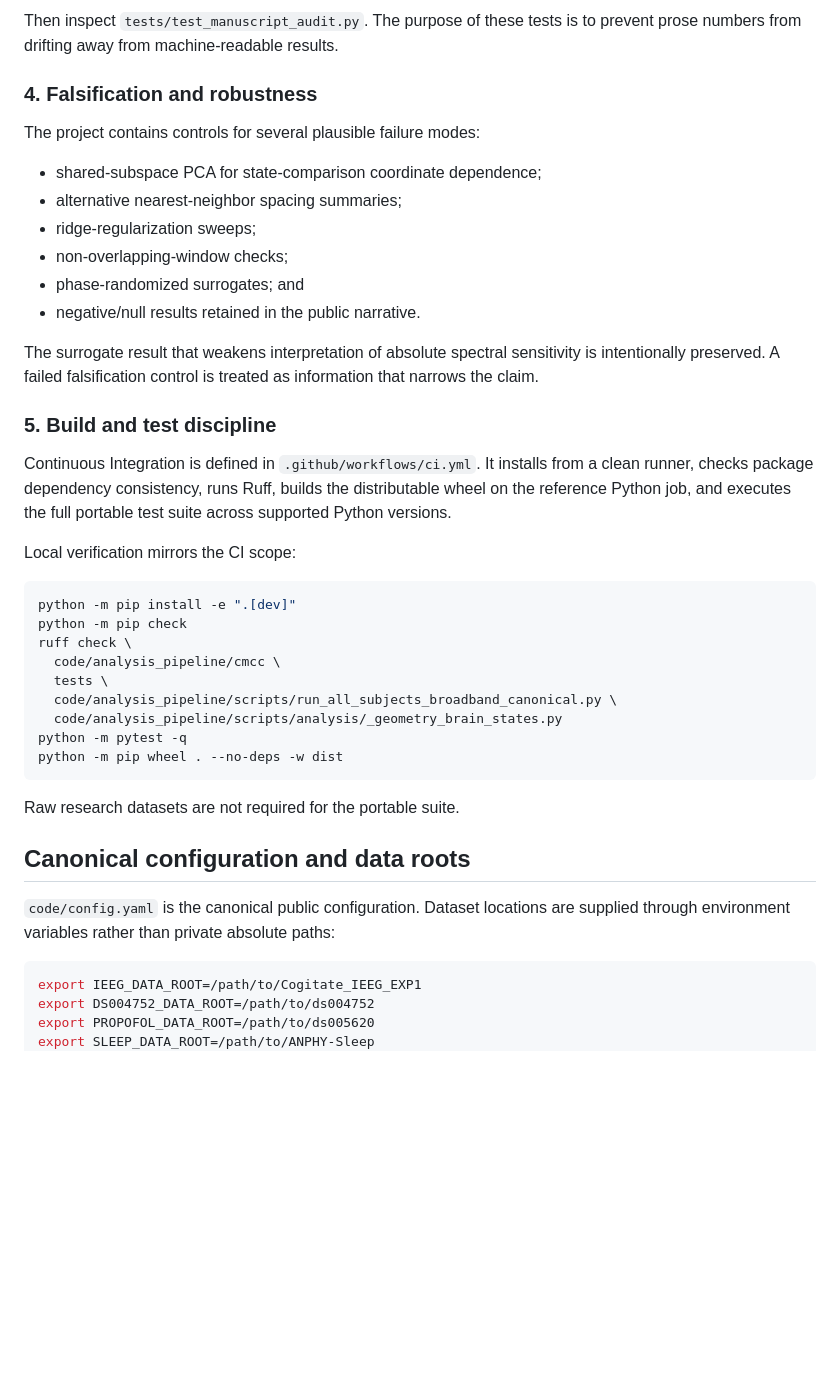
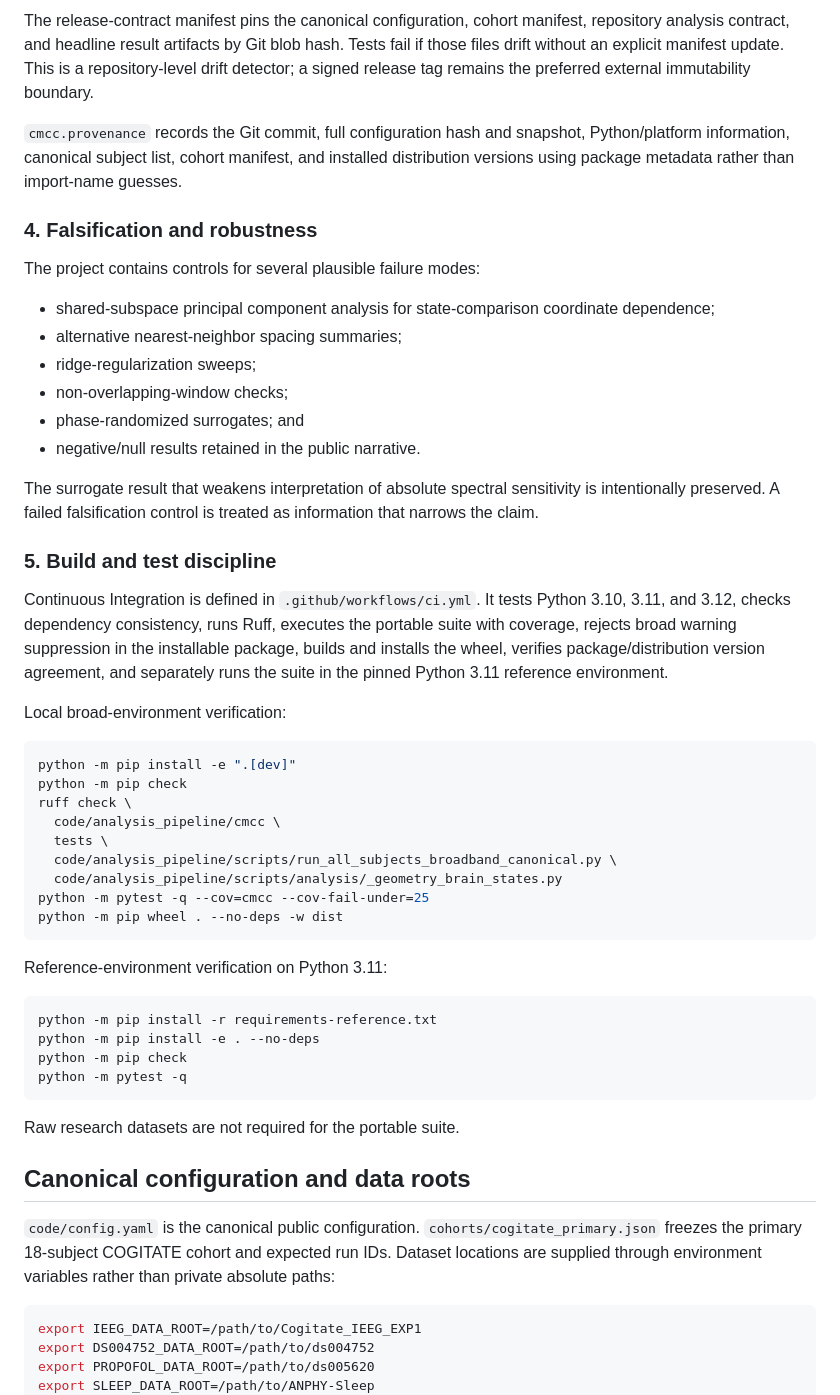
Before and after one commit to Phillip-Peterkin/Eigenvalue-and-eigenvector-geometry, a Markdown page: TECHNICAL_REVIEW_GUIDE.md, the part around one of its changes. Rendered like a GitHub page; blank space fills up the shorter version.

````diff
--- a/TECHNICAL_REVIEW_GUIDE.md
+++ b/TECHNICAL_REVIEW_GUIDE.md
@@ -74,11 +68,13 @@ Open:
 
-Then inspect `tests/test_manuscript_audit.py`. The purpose of these tests is to prevent prose numbers from drifting away from machine-readable results.
+The release-contract manifest pins the canonical configuration, cohort manifest, repository analysis contract, and headline result artifacts by Git blob hash. Tests fail if those files drift without an explicit manifest update. This is a repository-level drift detector; a signed release tag remains the preferred external immutability boundary.
+
+`cmcc.provenance` records the Git commit, full configuration hash and snapshot, Python/platform information, canonical subject list, cohort manifest, and installed distribution versions using package metadata rather than import-name guesses.
 
 ### 4. Falsification and robustness
 
 The project contains controls for several plausible failure modes:
 
-- shared-subspace PCA for state-comparison coordinate dependence;
+- shared-subspace principal component analysis for state-comparison coordinate dependence;
 - alternative nearest-neighbor spacing summaries;
 - ridge-regularization sweeps;
 - non-overlapping-window checks;
@@ -89,9 +85,9 @@ The surrogate result that weakens interpretation of absolute spectral sensitivit
 
 ### 5. Build and test discipline
 
-Continuous Integration is defined in `.github/workflows/ci.yml`. It installs from a clean runner, checks package dependency consistency, runs Ruff, builds the distributable wheel on the reference Python job, and executes the full portable test suite across supported Python versions.
+Continuous Integration is defined in `.github/workflows/ci.yml`. It tests Python 3.10, 3.11, and 3.12, checks dependency consistency, runs Ruff, executes the portable suite with coverage, rejects broad warning suppression in the installable package, builds and installs the wheel, verifies package/distribution version agreement, and separately runs the suite in the pinned Python 3.11 reference environment.
 
-Local verification mirrors the CI scope:
+Local broad-environment verification:
 
 ```bash
 python -m pip install -e ".[dev]"
@@ -101,15 +97,24 @@ ruff check \
   tests \
   code/analysis_pipeline/scripts/run_all_subjects_broadband_canonical.py \
   code/analysis_pipeline/scripts/analysis/_geometry_brain_states.py
+python -m pytest -q --cov=cmcc --cov-fail-under=25
+python -m pip wheel . --no-deps -w dist
+```
+
+Reference-environment verification on Python 3.11:
+
+```bash
+python -m pip install -r requirements-reference.txt
+python -m pip install -e . --no-deps
+python -m pip check
 python -m pytest -q
-python -m pip wheel . --no-deps -w dist
 ```
 
 Raw research datasets are not required for the portable suite.
 
 ## Canonical configuration and data roots
 
-`code/config.yaml` is the canonical public configuration. Dataset locations are supplied through environment variables rather than private absolute paths:
+`code/config.yaml` is the canonical public configuration. `cohorts/cogitate_primary.json` freezes the primary 18-subject COGITATE cohort and expected run IDs. Dataset locations are supplied through environment variables rather than private absolute paths:
 
 ```bash
 export IEEG_DATA_ROOT=/path/to/Cogitate_IEEG_EXP1
````
Also changed, not shown: other parts of TECHNICAL_REVIEW_GUIDE.md (+37 -27 lines).
